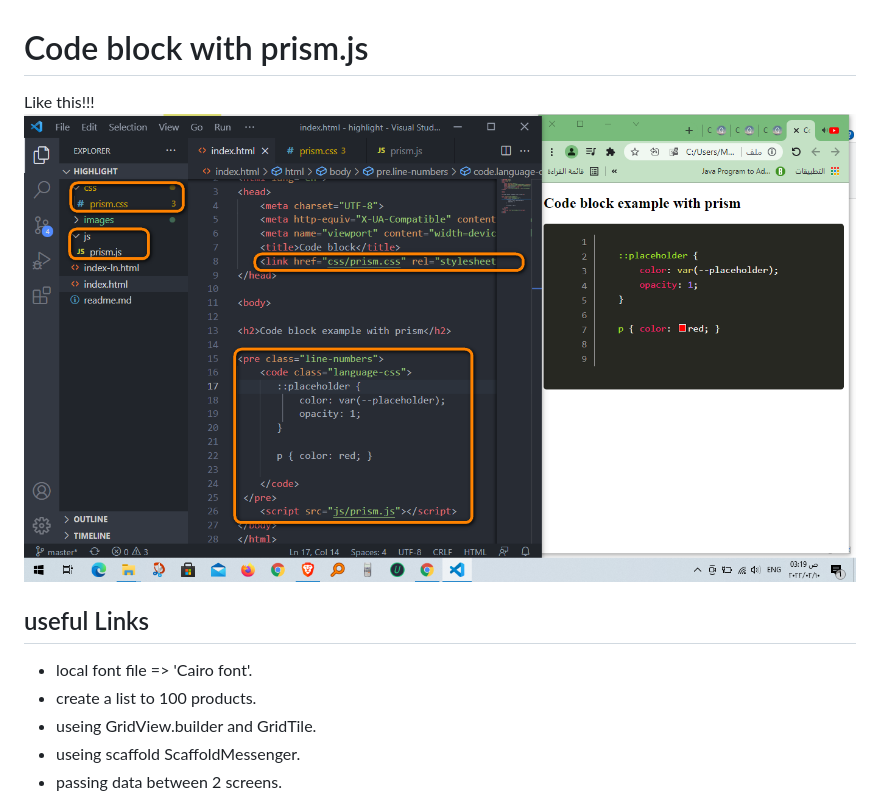
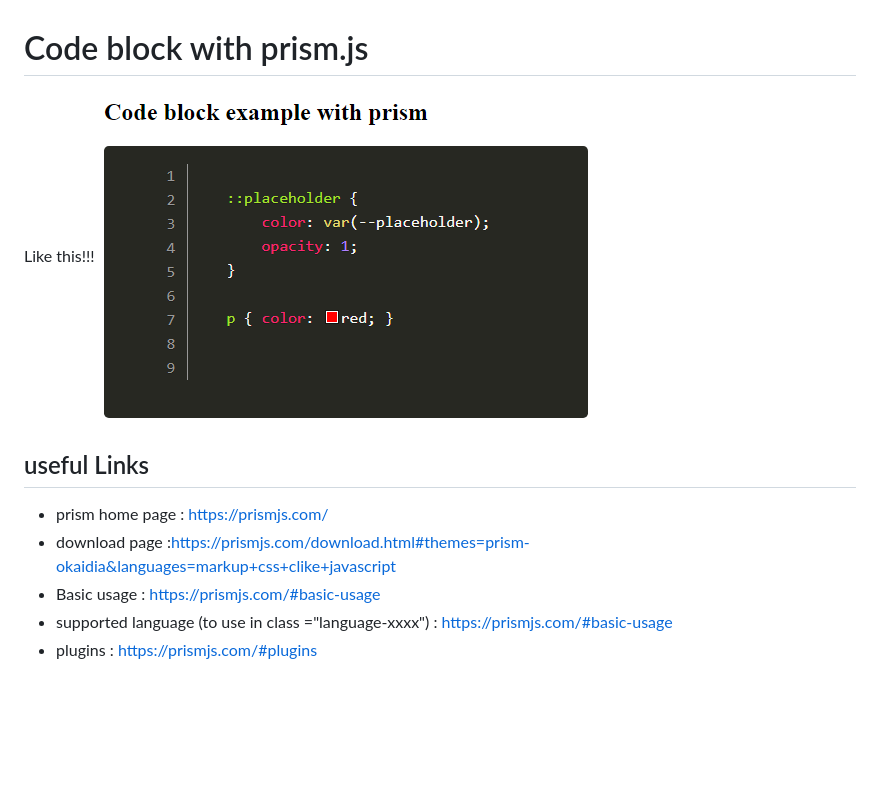
Before and after one commit to Ayman-Shehata/HTML-Bloc-Code-with-prismjs, a Markdown page: readme.md, the part around the change. Rendered like a GitHub page; pictures changed too: images/00.png (added); blank space fills up the shorter version.

```diff
--- a/readme.md
+++ b/readme.md
@@ -1,15 +1,15 @@
 # Code block with prism.js
 
 Like this!!!
-![This is an image](https://raw.githubusercontent.com/Ayman-Shehata/HTML-Bloc-Code-with-prismjs/master/images/05.png)
+![This is an image](https://raw.githubusercontent.com/Ayman-Shehata/HTML-Bloc-Code-with-prismjs/master/images/00.png)
 
 
 ## useful Links
-- local font file => 'Cairo font'.
-- create a list<map> to 100 products.
-- useing GridView.builder and GridTile.
-- useing scaffold ScaffoldMessenger.
-- passing data between 2 screens.
+- prism home page : https://prismjs.com/
+- download page :https://prismjs.com/download.html#themes=prism-okaidia&languages=markup+css+clike+javascript
+- Basic usage : https://prismjs.com/#basic-usage
+- supported language (to use in class ="language-xxxx") : https://prismjs.com/#basic-usage
+- plugins : https://prismjs.com/#plugins
 
 ![This is an image](https://raw.githubusercontent.com/Ayman-Shehata/HTML-Bloc-Code-with-prismjs/master/images/01.png)
 
```
